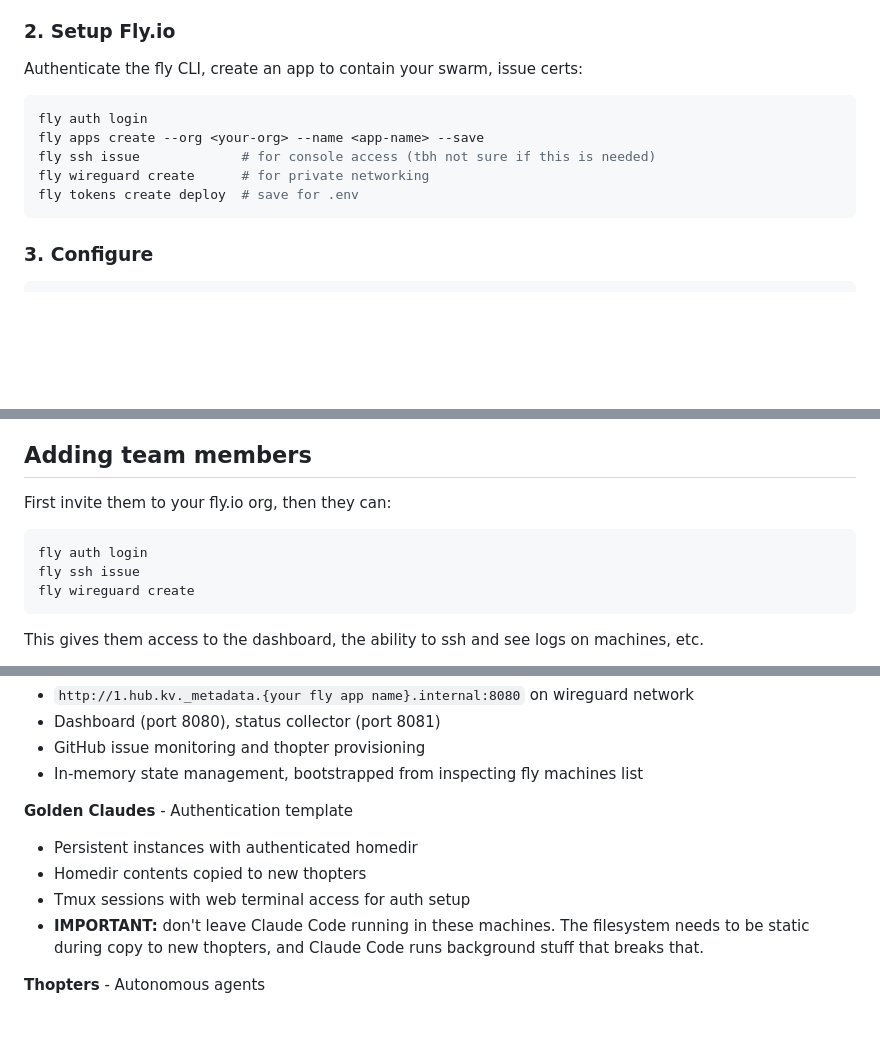
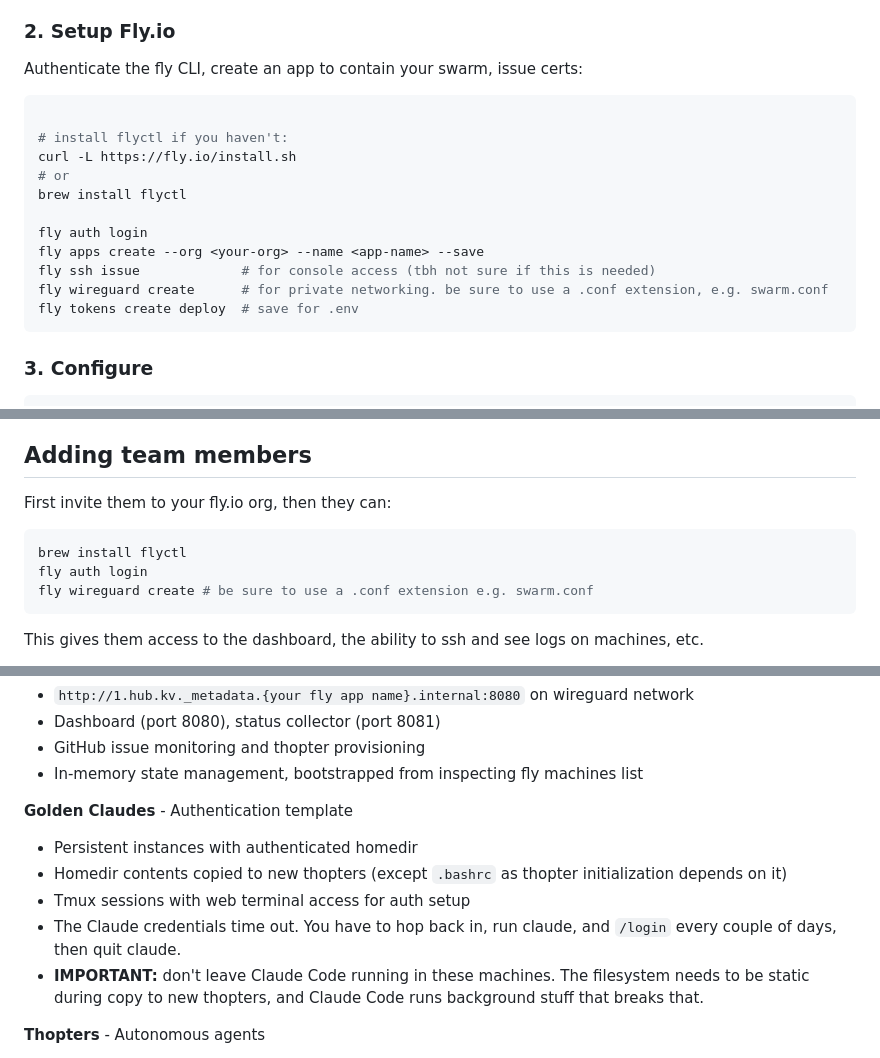
Before and after one commit to telepath-computer/thopter-swarm, a Markdown page: README.md, 3 parts joined by grey strips. GitHub-like rendering; blank space fills up the shorter version.

Commit message:
minor readme clarifications

````diff
--- a/README.md
+++ b/README.md
@@ -33,10 +33,16 @@ Assuming you will want to commit changes, like new prompt templates, and collab
 
 Authenticate the fly CLI, create an app to contain your swarm, issue certs:
 ```bash
+
+# install flyctl if you haven't:
+curl -L https://fly.io/install.sh
+# or
+brew install flyctl
+
 fly auth login
 fly apps create --org <your-org> --name <app-name> --save
 fly ssh issue             # for console access (tbh not sure if this is needed)
-fly wireguard create      # for private networking
+fly wireguard create      # for private networking. be sure to use a .conf extension, e.g. swarm.conf
 fly tokens create deploy  # save for .env
 ```
 
@@ -71,9 +77,9 @@ Access the golden claude web terminal (in the output of `recreate-gc.sh`) and ru
 
 First invite them to your fly.io org, then they can:
 ```bash
+brew install flyctl
 fly auth login
-fly ssh issue
-fly wireguard create
+fly wireguard create # be sure to use a .conf extension e.g. swarm.conf
 ```
 
 This gives them access to the dashboard, the ability to ssh and see logs on machines, etc.
@@ -107,8 +113,9 @@ You can create multiple thopters by issuing multiple comments with /thopter comm
 
 **Golden Claudes** - Authentication template
 - Persistent instances with authenticated homedir
-- Homedir contents copied to new thopters
+- Homedir contents copied to new thopters (except `.bashrc` as thopter initialization depends on it)
 - Tmux sessions with web terminal access for auth setup
+- The Claude credentials time out. You have to hop back in, run claude, and `/login` every couple of days, then quit claude.
 - **IMPORTANT:** don't leave Claude Code running in these machines. The filesystem needs to be static during copy to new thopters, and Claude Code runs background stuff that breaks that.
 
 **Thopters** - Autonomous agents
````
